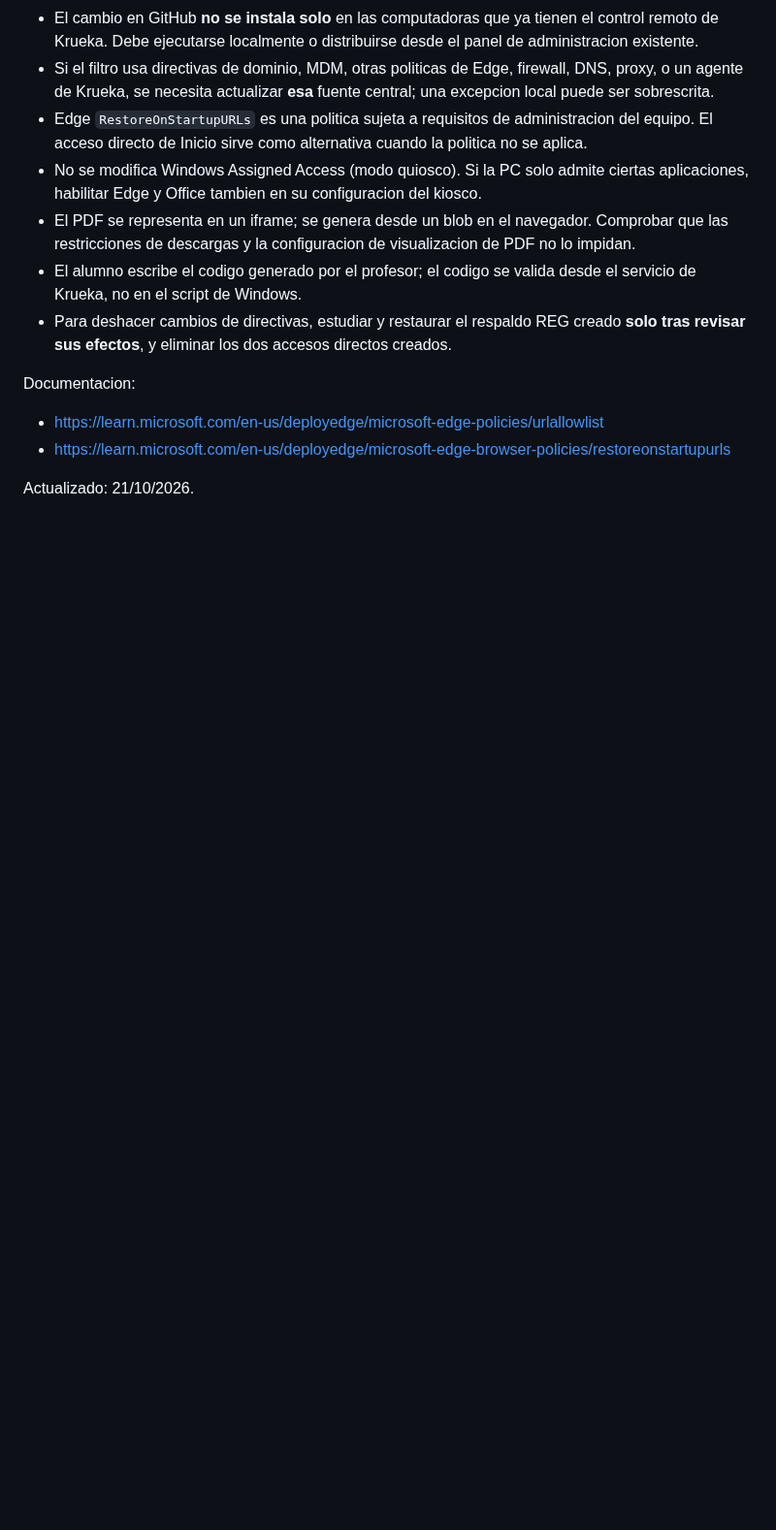
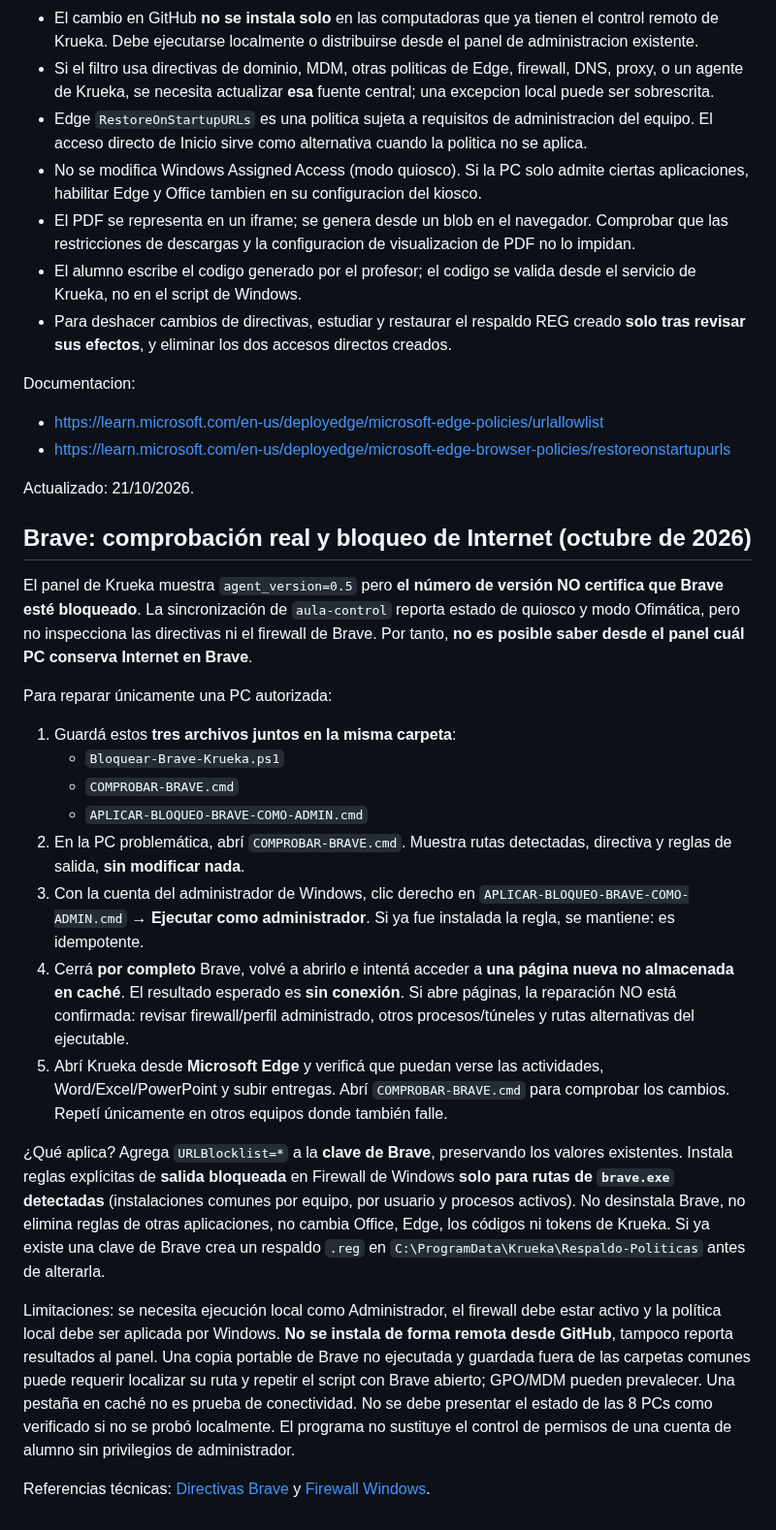
Before and after one commit to naakita/krueka, a Markdown page: windows/README.md, the part around the change. Shown at 97% size. Drawn GitHub-style; blank space fills up the shorter version.

Commit message:
docs(windows): comprobación local y bloqueo reversible por política/filtro Brave

```diff
--- a/windows/README.md
+++ b/windows/README.md
@@ -33,3 +33,25 @@ Documentacion:
 - https://learn.microsoft.com/en-us/deployedge/microsoft-edge-browser-policies/restoreonstartupurls
 
 Actualizado: 21/10/2026.
+
+
+## Brave: comprobación real y bloqueo de Internet (octubre de 2026)
+
+El panel de Krueka muestra `agent_version=0.5` pero **el número de versión NO certifica que Brave esté bloqueado**. La sincronización de `aula-control` reporta estado de quiosco y modo Ofimática, pero no inspecciona las directivas ni el firewall de Brave. Por tanto, **no es posible saber desde el panel cuál PC conserva Internet en Brave**.
+
+Para reparar únicamente una PC autorizada:
+
+1. Guardá estos **tres archivos juntos en la misma carpeta**:
+   - `Bloquear-Brave-Krueka.ps1`
+   - `COMPROBAR-BRAVE.cmd`
+   - `APLICAR-BLOQUEO-BRAVE-COMO-ADMIN.cmd`
+2. En la PC problemática, abrí `COMPROBAR-BRAVE.cmd`. Muestra rutas detectadas, directiva y reglas de salida, **sin modificar nada**.
+3. Con la cuenta del administrador de Windows, clic derecho en `APLICAR-BLOQUEO-BRAVE-COMO-ADMIN.cmd` → **Ejecutar como administrador**. Si ya fue instalada la regla, se mantiene: es idempotente.
+4. Cerrá **por completo** Brave, volvé a abrirlo e intentá acceder a **una página nueva no almacenada en caché**. El resultado esperado es **sin conexión**. Si abre páginas, la reparación NO está confirmada: revisar firewall/perfil administrado, otros procesos/túneles y rutas alternativas del ejecutable.
+5. Abrí Krueka desde **Microsoft Edge** y verificá que puedan verse las actividades, Word/Excel/PowerPoint y subir entregas. Abrí `COMPROBAR-BRAVE.cmd` para comprobar los cambios. Repetí únicamente en otros equipos donde también falle.
+
+¿Qué aplica? Agrega `URLBlocklist=*` a la **clave de Brave**, preservando los valores existentes. Instala reglas explícitas de **salida bloqueada** en Firewall de Windows **solo para rutas de `brave.exe` detectadas** (instalaciones comunes por equipo, por usuario y procesos activos). No desinstala Brave, no elimina reglas de otras aplicaciones, no cambia Office, Edge, los códigos ni tokens de Krueka. Si ya existe una clave de Brave crea un respaldo `.reg` en `C:\ProgramData\Krueka\Respaldo-Politicas` antes de alterarla.
+
+Limitaciones: se necesita ejecución local como Administrador, el firewall debe estar activo y la política local debe ser aplicada por Windows. **No se instala de forma remota desde GitHub**, tampoco reporta resultados al panel. Una copia portable de Brave no ejecutada y guardada fuera de las carpetas comunes puede requerir localizar su ruta y repetir el script con Brave abierto; GPO/MDM pueden prevalecer. Una pestaña en caché no es prueba de conectividad. No se debe presentar el estado de las 8 PCs como verificado si no se probó localmente. El programa no sustituye el control de permisos de una cuenta de alumno sin privilegios de administrador.
+
+Referencias técnicas: [Directivas Brave](https://support.brave.app/hc/en-us/articles/360039248271-Group-Policy) y [Firewall Windows](https://learn.microsoft.com/en-us/powershell/module/netsecurity/new-netfirewallrule).
```
